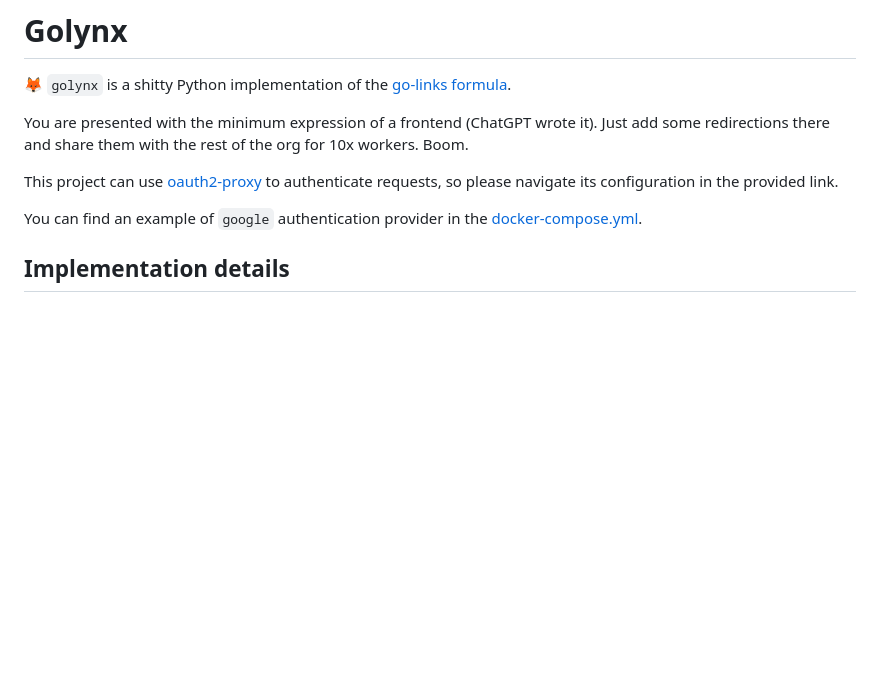
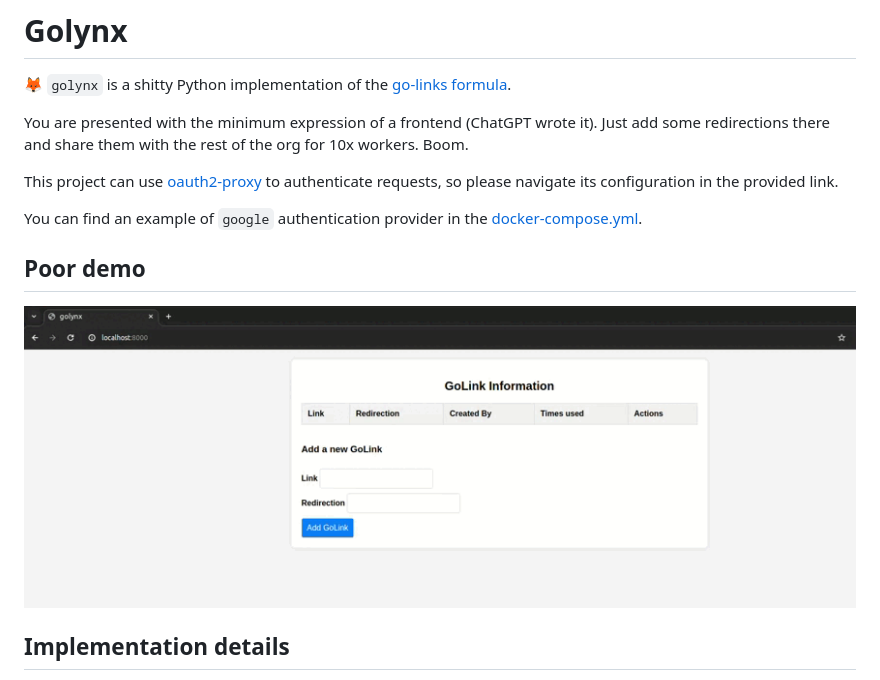
Before and after one commit to Coolomina/golynx, a Markdown page: README.md, the part around the change. GitHub-like rendering; pictures changed too: img/golynx.gif (added); blank space fills up the shorter version.

Commit message:
feat: marketing move

```diff
--- a/README.md
+++ b/README.md
@@ -7,6 +7,10 @@ You are presented with the minimum expression of a frontend (ChatGPT wrote it).
 This project can use [oauth2-proxy](https://oauth2-proxy.github.io/oauth2-proxy/) to authenticate requests, so please navigate its configuration in the provided link.
 
 You can find an example of `google` authentication provider in the [docker-compose.yml](docker-compose.yml).
+
+## Poor demo
+
+![Cool huh](./img/golynx.gif)
 
 ## Implementation details
 
```
Also changed, not shown: 1 other file.
